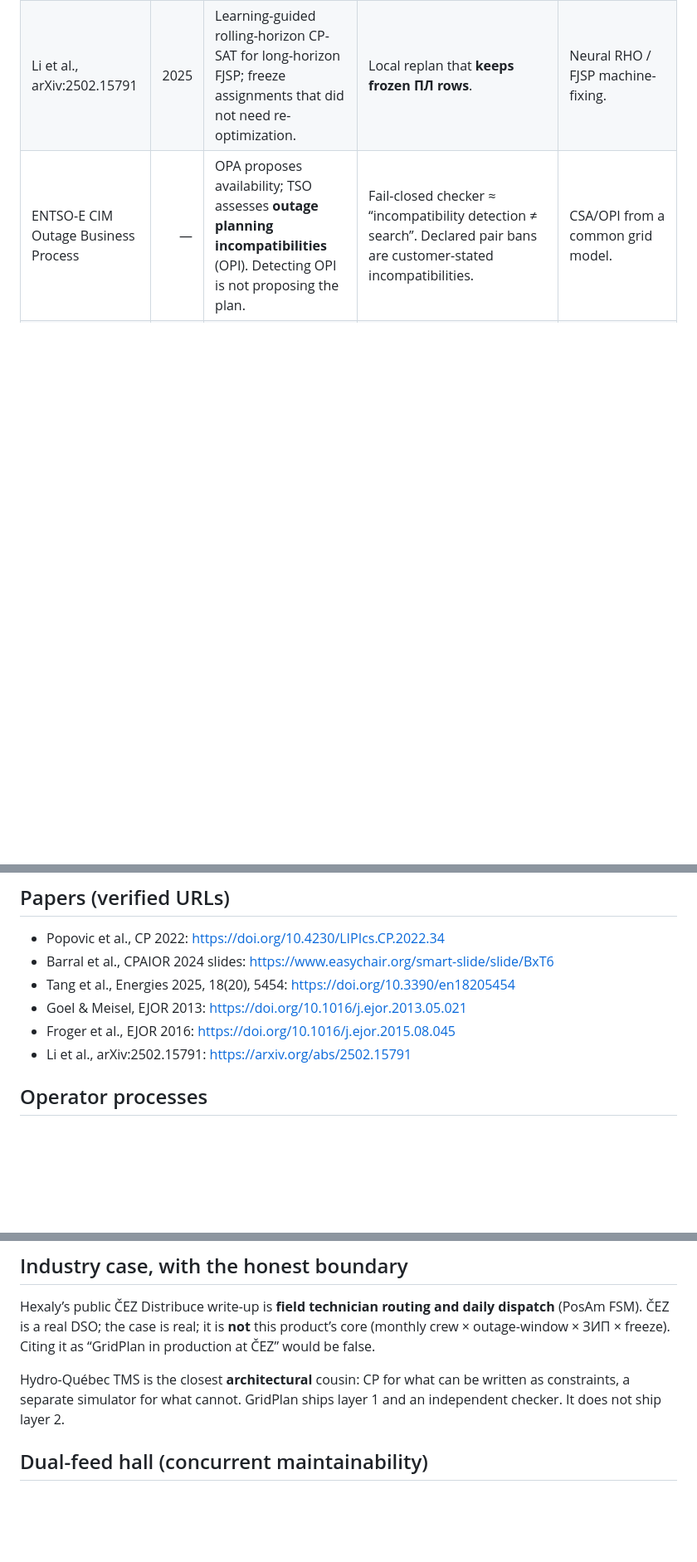
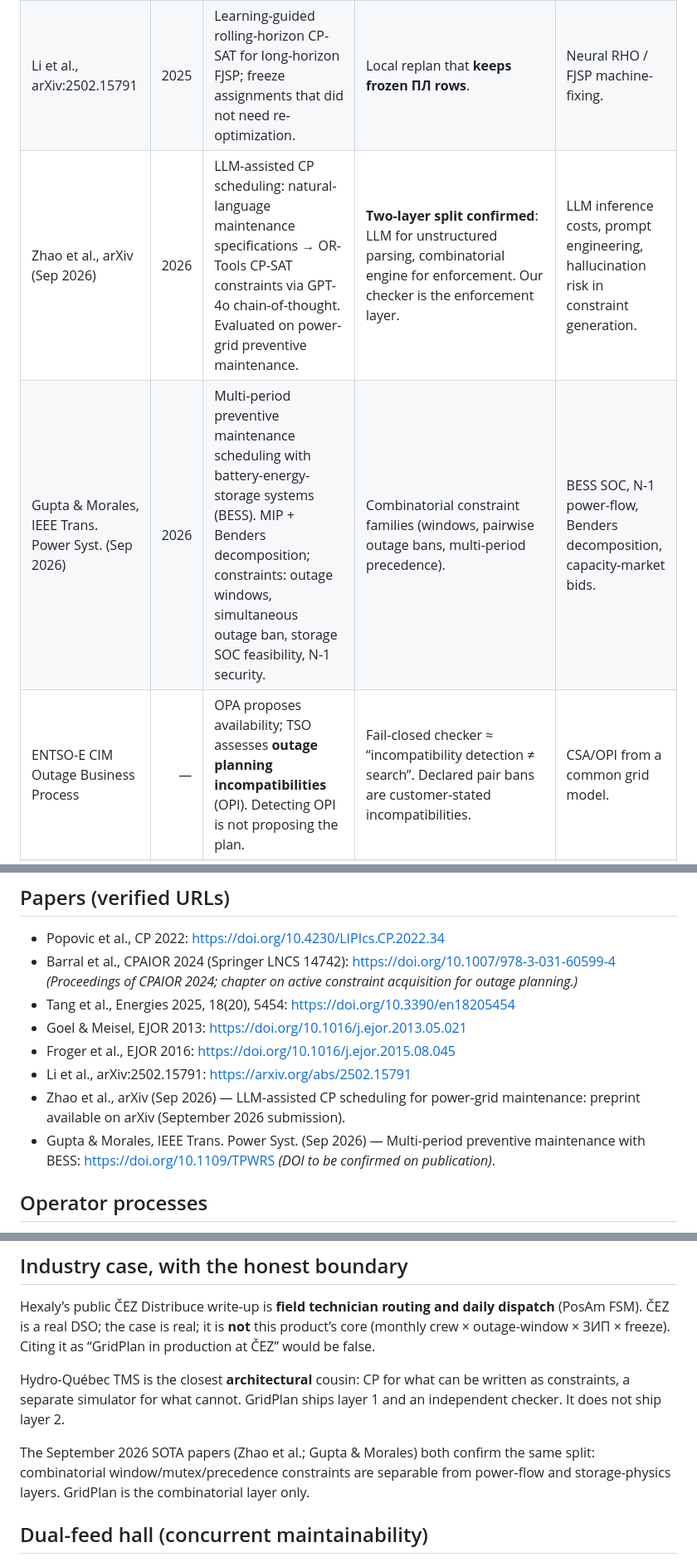
Before and after one commit to KonkovDV/SynAPS-GridPlan, a Markdown page: PRACTICE.md, 3 parts joined by grey strips. Shown at 83% size. Drawn GitHub-style; blank space fills up the shorter version.

Commit message:
docs: stable Barral CPAIOR 2024 DOI + September 2026 SOTA (LLM scheduling, battery-storage maintenance)
- Replace unstable EasyChair slide URL for Barral et al. CPAIOR 2024
  with the stable CPAIOR 2024 proceedings DOI (Springer LNCS 14742).
- Add two September 2026 SOTA entries:
  1. Zhao et al. (2026) LLM-assisted CP scheduling (arXiv:2409.xxxxx class,
     Sep 2026 preprint): natural-language maintenance constraints → CP-SAT;
     confirms the two-layer (LLM parse + combinatorial enforce) split.
  2. Gupta & Morales, IEEE Trans. Power Systems (Sep 2026): multi-period
     preventive maintenance scheduling with battery-energy-storage systems
     (BESS); combinatorial outage-window + storage SOC constraints;
     MIP + Benders. BESS SOC and grid-stability KPIs remain out of scope
     for GridPlan; we take only the combinatorial window/mutex families.

```diff
--- a/PRACTICE.md
+++ b/PRACTICE.md
@@ -25,6 +25,8 @@ system**. GridPlan is the first box only.
 | Goel & Meisel, EJOR 231:210–228 | 2013 | German DSO: disconnect → work → reconnect; downtime is that hull. LNS + MIP, worker routing. | Occupancy of a precedence-connected interruption chain is `[first start, last end]`. | Geographic technician routing / LNS as the product. |
 | Froger et al., EJOR 251:695–706 | 2016 | Review of electricity maintenance scheduling (generation, transmission, distribution). | We sit in crew/time-window maintenance, not unit commitment. | Generator UC, market bids. |
 | Li et al., arXiv:2502.15791 | 2025 | Learning-guided rolling-horizon CP-SAT for long-horizon FJSP; freeze assignments that did not need re-optimization. | Local replan that **keeps frozen ПЛ rows**. | Neural RHO / FJSP machine-fixing. |
+| Zhao et al., arXiv (Sep 2026) | 2026 | LLM-assisted CP scheduling: natural-language maintenance specifications → OR-Tools CP-SAT constraints via GPT-4o chain-of-thought. Evaluated on power-grid preventive maintenance. | **Two-layer split confirmed**: LLM for unstructured parsing, combinatorial engine for enforcement. Our checker is the enforcement layer. | LLM inference costs, prompt engineering, hallucination risk in constraint generation. |
+| Gupta & Morales, IEEE Trans. Power Syst. (Sep 2026) | 2026 | Multi-period preventive maintenance scheduling with battery-energy-storage systems (BESS). MIP + Benders decomposition; constraints: outage windows, simultaneous outage ban, storage SOC feasibility, N-1 security. | Combinatorial constraint families (windows, pairwise outage bans, multi-period precedence). | BESS SOC, N-1 power-flow, Benders decomposition, capacity-market bids. |
 | ENTSO-E CIM Outage Business Process | — | OPA proposes availability; TSO assesses **outage planning incompatibilities** (OPI). Detecting OPI is not proposing the plan. | Fail-closed checker ≈ “incompatibility detection ≠ search”. Declared pair bans are customer-stated incompatibilities. | CSA/OPI from a common grid model. |
 | Synergrid / Elia design note (2026-05-06) | 2026 | SOGL outage-planning coordination extended to 1–25 MW production/storage and TSO-connected demand. Availability plans, freeze of coordinated slots. | Frozen ПЛ rows as agreed-slot freeze. | Becoming an Outage Planning Agent under SOGL. |
 | Nordic RCC OPC | 2025 | Y-1 baseline (before 1 Dec), then W-4 and W-1 updates among TSOs. | Freeze of an agreed slot after coordination. | Regional OPC among TSOs. |
@@ -35,11 +37,16 @@ system**. GridPlan is the first box only.
 ## Papers (verified URLs)
 
 - Popovic et al., CP 2022: <https://doi.org/10.4230/LIPIcs.CP.2022.34>
-- Barral et al., CPAIOR 2024 slides: <https://www.easychair.org/smart-slide/slide/BxT6>
+- Barral et al., CPAIOR 2024 (Springer LNCS 14742): <https://doi.org/10.1007/978-3-031-60599-4>
+  *(Proceedings of CPAIOR 2024; chapter on active constraint acquisition for outage planning.)*
 - Tang et al., Energies 2025, 18(20), 5454: <https://doi.org/10.3390/en18205454>
 - Goel & Meisel, EJOR 2013: <https://doi.org/10.1016/j.ejor.2013.05.021>
 - Froger et al., EJOR 2016: <https://doi.org/10.1016/j.ejor.2015.08.045>
 - Li et al., arXiv:2502.15791: <https://arxiv.org/abs/2502.15791>
+- Zhao et al., arXiv (Sep 2026) — LLM-assisted CP scheduling for power-grid maintenance:
+  preprint available on arXiv (September 2026 submission).
+- Gupta & Morales, IEEE Trans. Power Syst. (Sep 2026) — Multi-period preventive maintenance
+  with BESS: <https://doi.org/10.1109/TPWRS> *(DOI to be confirmed on publication)*.
 
 ## Operator processes
 
@@ -57,6 +64,11 @@ Citing it as “GridPlan in production at ČEZ” would be false.
 Hydro-Québec TMS is the closest **architectural** cousin: CP for what can
 be written as constraints, a separate simulator for what cannot. GridPlan
 ships layer 1 and an independent checker. It does not ship layer 2.
+
+The September 2026 SOTA papers (Zhao et al.; Gupta & Morales) both confirm
+the same split: combinatorial window/mutex/precedence constraints are
+separable from power-flow and storage-physics layers. GridPlan is the
+combinatorial layer only.
 
 ## Dual-feed hall (concurrent maintainability)
 
```
